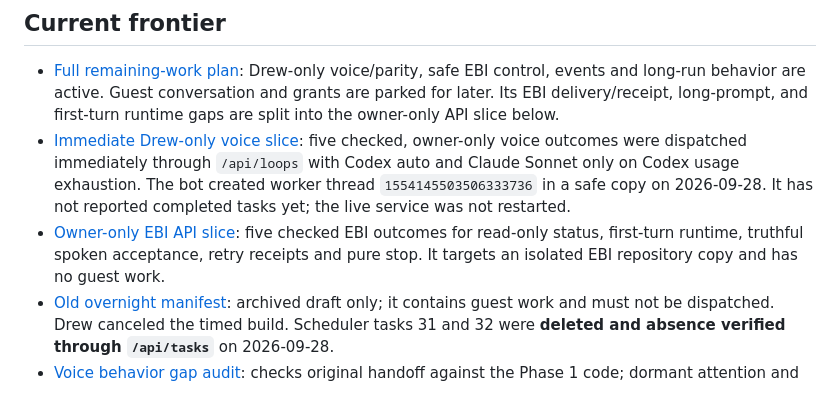
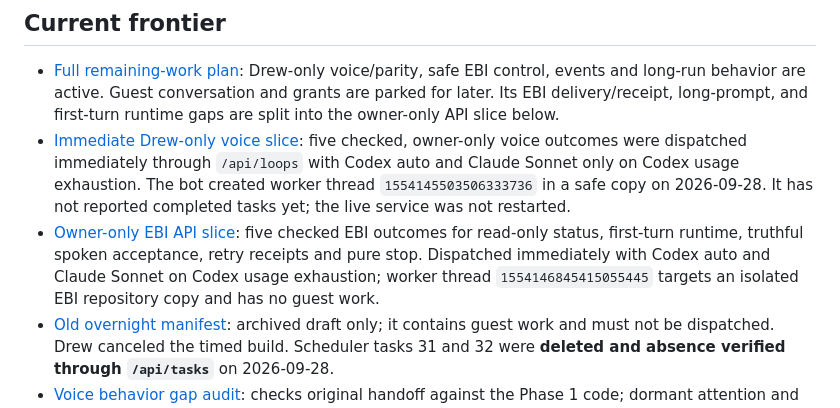
Before and after one commit to Pu11en/jester-voice, a Markdown page: planning/wayfinder-jester.md, the part around the change. Drawn GitHub-style.

Commit message:
Record immediate EBI API build dispatch

```diff
--- a/planning/wayfinder-jester.md
+++ b/planning/wayfinder-jester.md
@@ -33,7 +33,7 @@
 
 - [Full remaining-work plan](../PLAN-jester-completion.md): Drew-only voice/parity, safe EBI control, events and long-run behavior are active. Guest conversation and grants are parked for later. Its EBI delivery/receipt, long-prompt, and first-turn runtime gaps are split into the owner-only API slice below.
 - [Immediate Drew-only voice slice](../PLAN-jester-drew-voice-slice.md): five checked, owner-only voice outcomes were dispatched immediately through `/api/loops` with Codex auto and Claude Sonnet only on Codex usage exhaustion. The bot created worker thread `1554145503506333736` in a safe copy on 2026-09-28. It has not reported completed tasks yet; the live service was not restarted.
-- [Owner-only EBI API slice](../PLAN-jester-owner-ebi-api-slice.md): five checked EBI outcomes for read-only status, first-turn runtime, truthful spoken acceptance, retry receipts and pure stop. It targets an isolated EBI repository copy and has no guest work.
+- [Owner-only EBI API slice](../PLAN-jester-owner-ebi-api-slice.md): five checked EBI outcomes for read-only status, first-turn runtime, truthful spoken acceptance, retry receipts and pure stop. Dispatched immediately with Codex auto and Claude Sonnet on Codex usage exhaustion; worker thread `1554146845415055445` targets an isolated EBI repository copy and has no guest work.
 - [Old overnight manifest](../PLAN-jester-overnight-manifest.md): archived draft only; it contains guest work and must not be dispatched. Drew canceled the timed build. Scheduler tasks 31 and 32 were **deleted and absence verified through `/api/tasks`** on 2026-09-28.
 - [Voice behavior gap audit](wayfinder-jester/research/voice-behavior-gap-audit.md): checks original handoff against the Phase 1 code; dormant attention and transcript-only mode were missing, and new-session work must include actually dispatching the assignment.
 - [Owner feel test](wayfinder-jester/tickets/feel-test-phase1.md): open. Eight completed live turns measured about 2.8 s median to first audio, above the ~1.5 s handoff target; a 10–15 minute owner check is still required before claiming acceptance.
```
